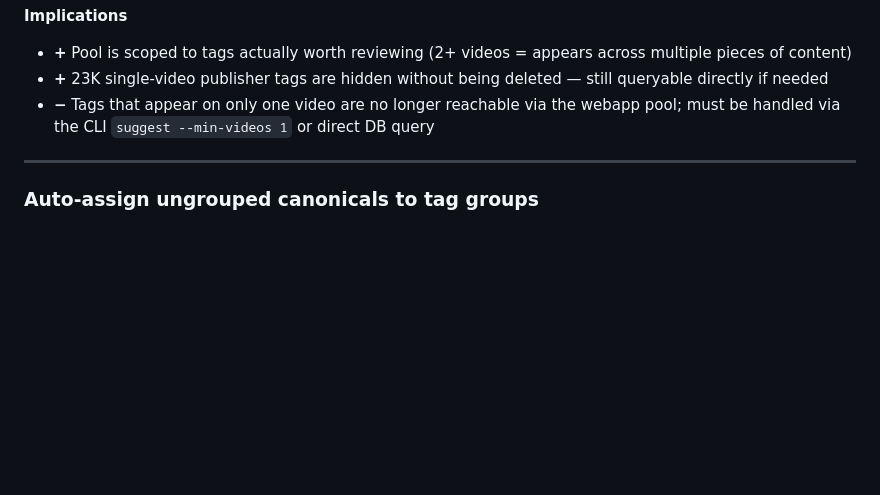
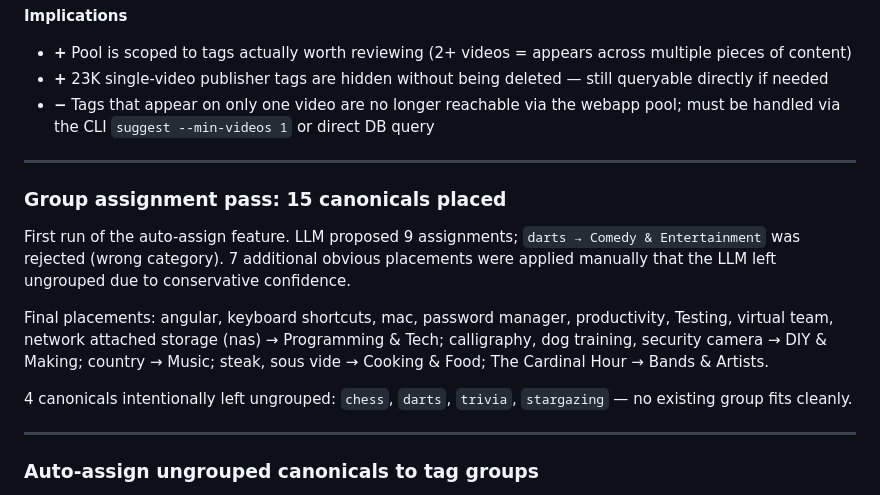
Before and after one commit to bomara512/airchivist, a Markdown page: CHANGELOG.md, the part around the change. Rendered like a GitHub page; blank space fills up the shorter version.

Commit message:
group assignment pass: 15 canonicals placed into groups
LLM auto-assign (8 accepted, darts rejected) + 7 manual placements.
4 intentionally ungrouped: chess, darts, trivia, stargazing.

Co-Authored-By: Claude Sonnet 4.6 <noreply@anthropic.com>

```diff
--- a/CHANGELOG.md
+++ b/CHANGELOG.md
@@ -535,6 +535,16 @@ Result: 72 → 67 canonical tags.
 
 ---
 
+### Group assignment pass: 15 canonicals placed
+
+First run of the auto-assign feature. LLM proposed 9 assignments; `darts → Comedy & Entertainment` was rejected (wrong category). 7 additional obvious placements were applied manually that the LLM left ungrouped due to conservative confidence.
+
+Final placements: angular, keyboard shortcuts, mac, password manager, productivity, Testing, virtual team, network attached storage (nas) → Programming & Tech; calligraphy, dog training, security camera → DIY & Making; country → Music; steak, sous vide → Cooking & Food; The Cardinal Hour → Bands & Artists.
+
+4 canonicals intentionally left ungrouped: `chess`, `darts`, `trivia`, `stargazing` — no existing group fits cleanly.
+
+---
+
 ### Auto-assign ungrouped canonicals to tag groups
 
 "Auto-assign N ungrouped" button appears in the Tag Groups section header whenever there are canonical tags not in any group and `ANTHROPIC_API_KEY` is set. Clicking it makes a single LLM call (Haiku) with the full list of ungrouped canonicals (name, video count, top 5 aliases) and all existing groups (with their current members shown as examples). The LLM assigns each canonical to a group or leaves it ungrouped. Assignments are applied immediately; a success notice shows how many were placed.
```
